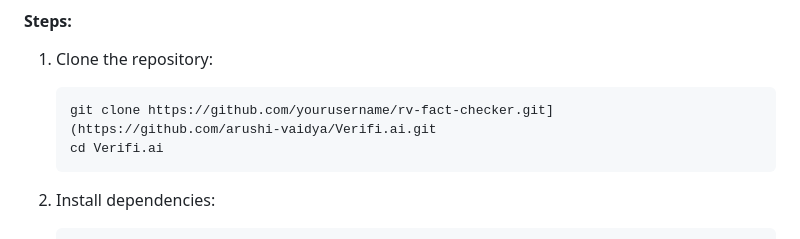
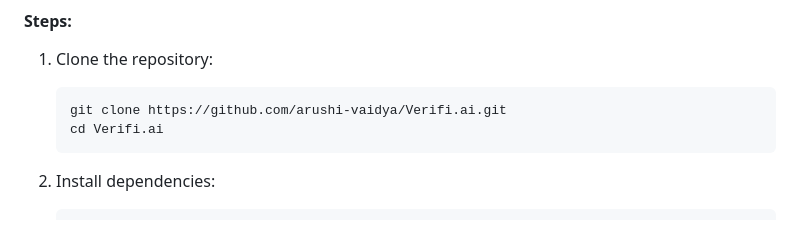
Before and after one commit to arushi-vaidya/Verifi.ai, a Markdown page: README.md, the part around the change. Rendered like a GitHub page.

````diff
--- a/README.md
+++ b/README.md
@@ -36,7 +36,7 @@ Both applications need to be run simultaneously for full functionality. Make sur
 #### Steps:
 1. Clone the repository:
    ```bash
-   git clone https://github.com/yourusername/rv-fact-checker.git](https://github.com/arushi-vaidya/Verifi.ai.git
+   git clone https://github.com/arushi-vaidya/Verifi.ai.git
    cd Verifi.ai
    ```
 
````
